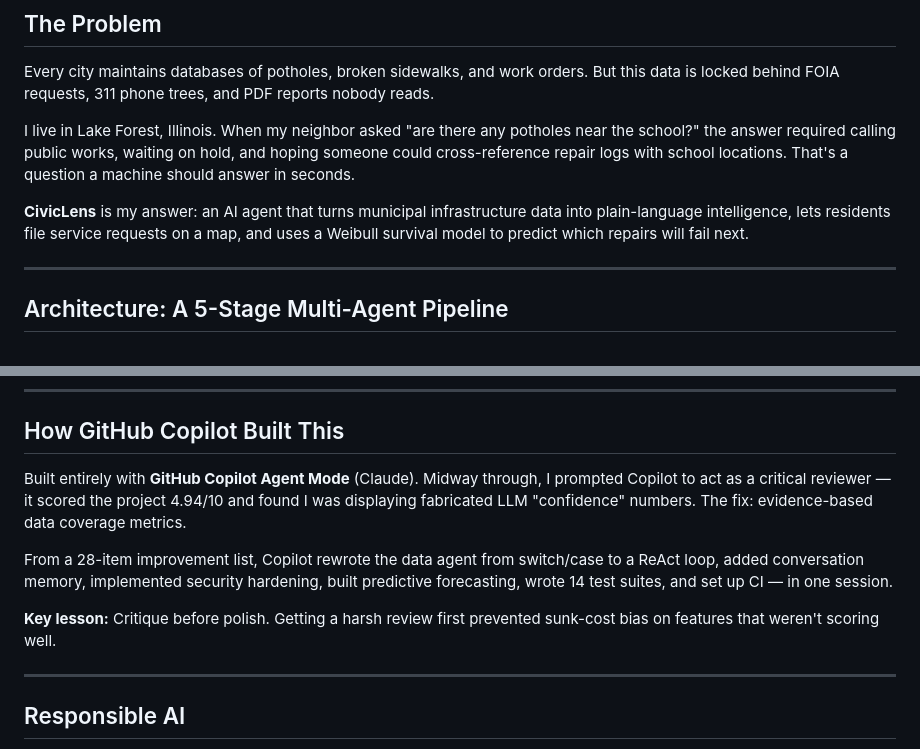
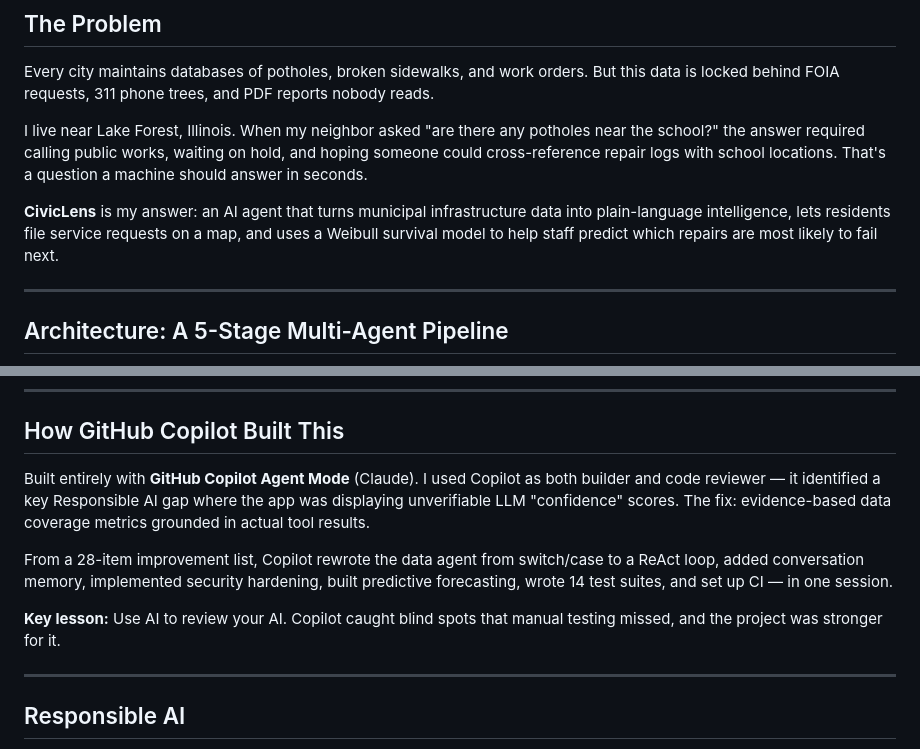
Before and after one commit to JonEricEubanks/CivicLens, a Markdown page: BLOG.md, 2 parts joined by grey strips. Rendered like a GitHub page.

Commit message:
Update Copilot review section - reframe positively

```diff
--- a/BLOG.md
+++ b/BLOG.md
@@ -8,9 +11,9 @@
 
 Every city maintains databases of potholes, broken sidewalks, and work orders. But this data is locked behind FOIA requests, 311 phone trees, and PDF reports nobody reads.
 
-I live in Lake Forest, Illinois. When my neighbor asked "are there any potholes near the school?" the answer required calling public works, waiting on hold, and hoping someone could cross-reference repair logs with school locations. That's a question a machine should answer in seconds.
+I live near Lake Forest, Illinois. When my neighbor asked "are there any potholes near the school?" the answer required calling public works, waiting on hold, and hoping someone could cross-reference repair logs with school locations. That's a question a machine should answer in seconds.
 
-**CivicLens** is my answer: an AI agent that turns municipal infrastructure data into plain-language intelligence, lets residents file service requests on a map, and uses a Weibull survival model to predict which repairs will fail next.
+**CivicLens** is my answer: an AI agent that turns municipal infrastructure data into plain-language intelligence, lets residents file service requests on a map, and uses a Weibull survival model to help staff predict which repairs are most likely to fail next.
 
 ---
 
@@ -91,11 +99,11 @@ CivicLens uses **real municipal reference data**: actual Lake Forest School Dist
 
 ## How GitHub Copilot Built This
 
-Built entirely with **GitHub Copilot Agent Mode** (Claude). Midway through, I prompted Copilot to act as a critical reviewer — it scored the project 4.94/10 and found I was displaying fabricated LLM "confidence" numbers. The fix: evidence-based data coverage metrics.
+Built entirely with **GitHub Copilot Agent Mode** (Claude). I used Copilot as both builder and code reviewer — it identified a key Responsible AI gap where the app was displaying unverifiable LLM "confidence" scores. The fix: evidence-based data coverage metrics grounded in actual tool results.
 
 From a 28-item improvement list, Copilot rewrote the data agent from switch/case to a ReAct loop, added conversation memory, implemented security hardening, built predictive forecasting, wrote 14 test suites, and set up CI — in one session.
 
-**Key lesson:** Critique before polish. Getting a harsh review first prevented sunk-cost bias on features that weren't scoring well.
+**Key lesson:** Use AI to review your AI. Copilot caught blind spots that manual testing missed, and the project was stronger for it.
 
 ---
 
```
Also changed, not shown: other parts of BLOG.md (+11 -3 lines).
